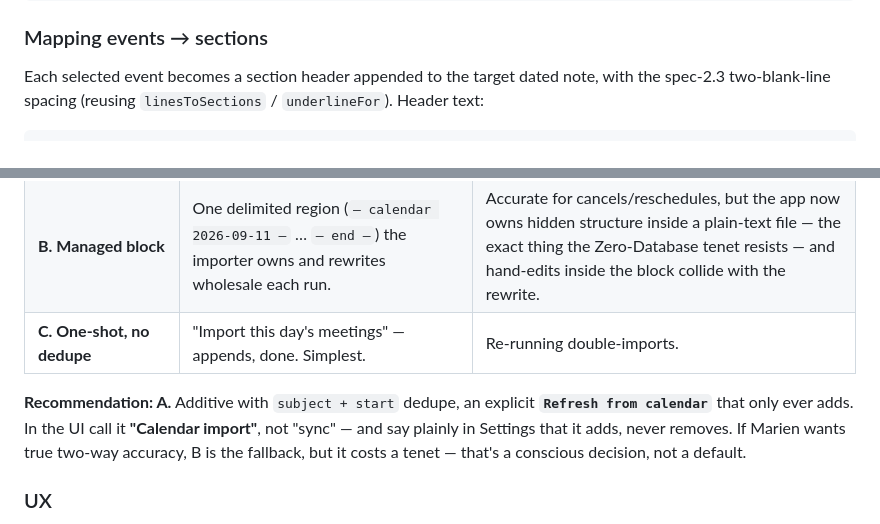
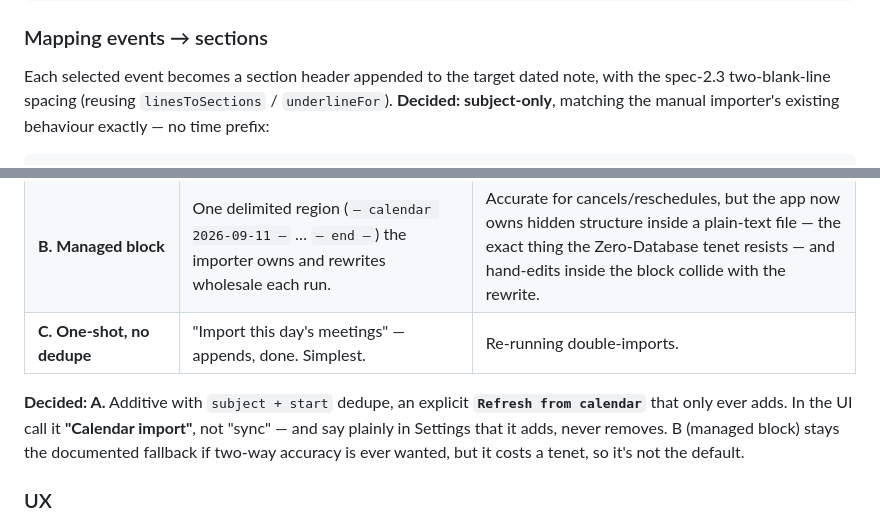
Before and after one commit to marien/ChronoNote, a Markdown page: docs/design/maturity-0.7-roadmap.md, 2 parts joined by grey strips. GitHub-like rendering.

````diff
--- a/docs/design/maturity-0.7-roadmap.md
+++ b/docs/design/maturity-0.7-roadmap.md
@@ -564,6 +572,7 @@ pub struct CalEvent {
 
 Each selected event becomes a section header appended to the target dated
 note, with the spec‑2.3 two‑blank‑line spacing (reusing `linesToSections`
-/ `underlineFor`). Header text:
+/ `underlineFor`). **Decided: subject‑only**, matching the manual
+importer's existing behaviour exactly — no time prefix:
 
 ```
@@ -586,11 +593,11 @@ Re‑running for a day that already has imported sections. Three options:
 | **B. Managed block** | One delimited region (`— calendar 2026‑09‑11 —` … `— end —`) the importer owns and rewrites wholesale each run. | Accurate for cancels/reschedules, but the app now owns hidden structure inside a plain‑text file — the exact thing the Zero‑Database tenet resists — and hand‑edits inside the block collide with the rewrite. |
 | **C. One‑shot, no dedupe** | "Import this day's meetings" — appends, done. Simplest. | Re‑running double‑imports. |
 
-**Recommendation: A.** Additive with `subject + start` dedupe, an explicit
+**Decided: A.** Additive with `subject + start` dedupe, an explicit
 **`Refresh from calendar`** that only ever adds. In the UI call it
 **"Calendar import"**, not "sync" — and say plainly in Settings that it
-adds, never removes. If Marien wants true two‑way accuracy, B is the
-fallback, but it costs a tenet — that's a conscious decision, not a
+adds, never removes. B (managed block) stays the documented fallback if
+two‑way accuracy is ever wanted, but it costs a tenet, so it's not the
 default.
 
 ### UX
````
Also changed, not shown: other parts of docs/design/maturity-0.7-roadmap.md (+47 -41 lines).
